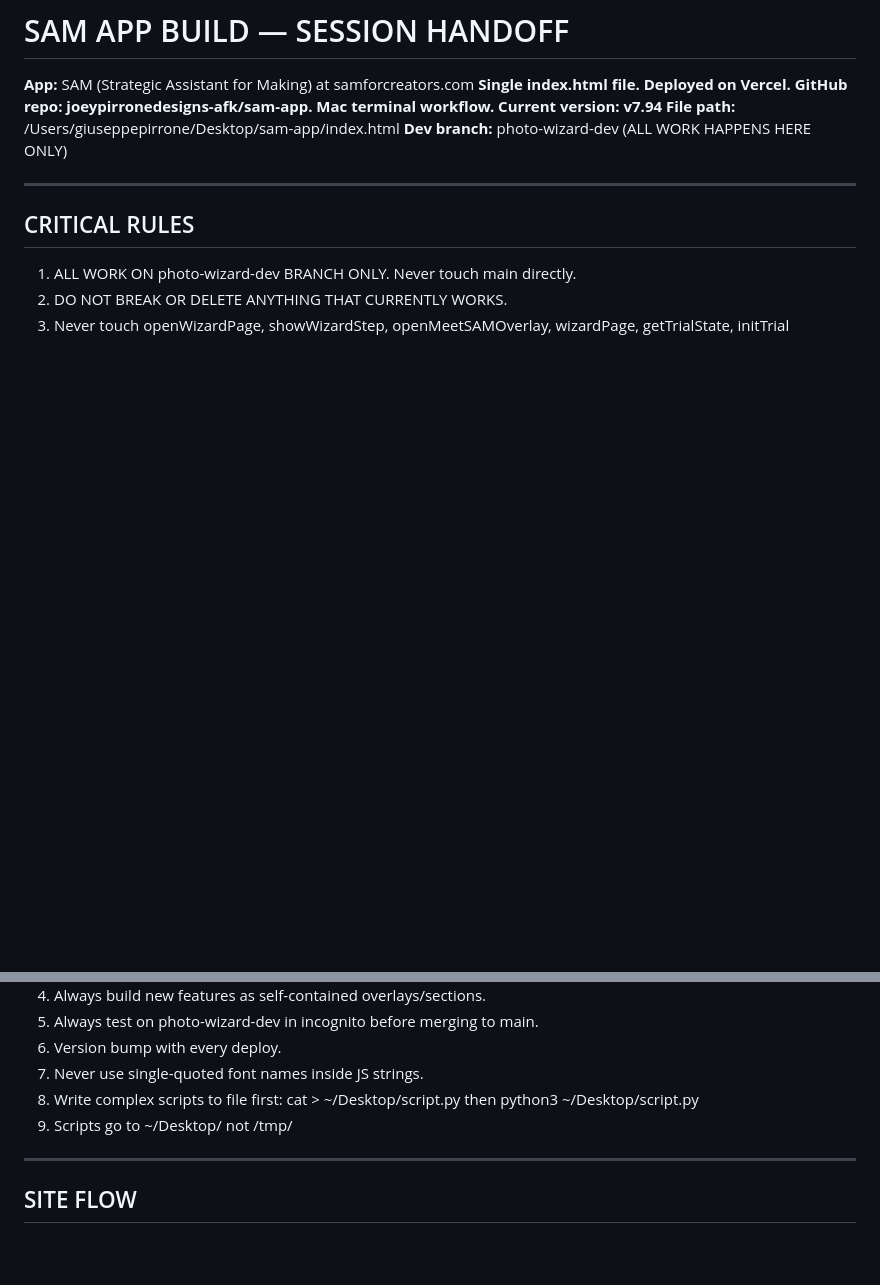
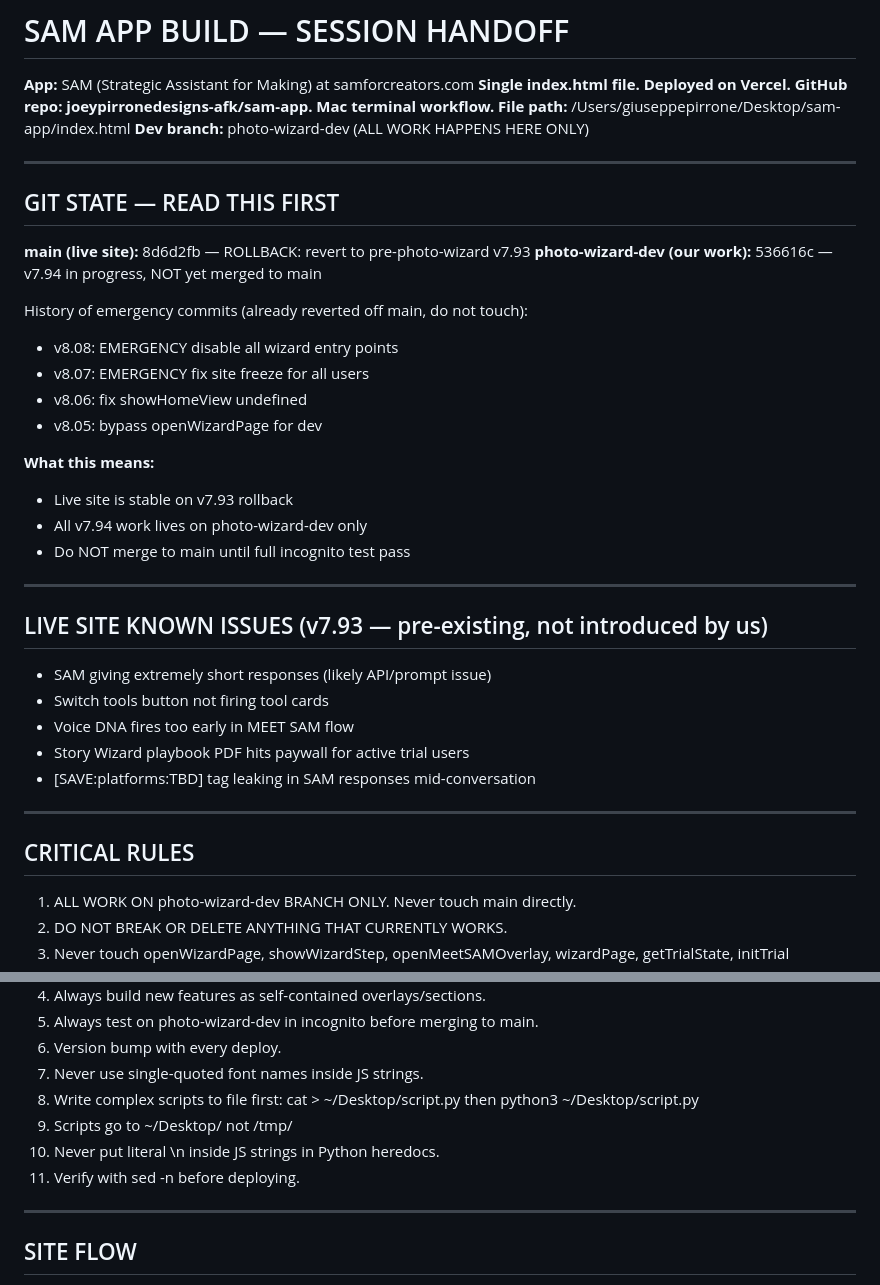
Before and after one commit to joeypirronedesigns-afk/sam-app, a Markdown page: HANDOFF.md, 2 parts joined by grey strips. Drawn GitHub-style; blank space fills up the shorter version.

```diff
--- a/HANDOFF.md
+++ b/HANDOFF.md
@@ -2,9 +2,36 @@
 
 **App:** SAM (Strategic Assistant for Making) at samforcreators.com
 **Single index.html file. Deployed on Vercel. GitHub repo: joeypirronedesigns-afk/sam-app. Mac terminal workflow.**
-**Current version: v7.94**
 **File path:** /Users/giuseppepirrone/Desktop/sam-app/index.html
 **Dev branch:** photo-wizard-dev (ALL WORK HAPPENS HERE ONLY)
+
+---
+
+## GIT STATE — READ THIS FIRST
+
+**main (live site):** 8d6d2fb — ROLLBACK: revert to pre-photo-wizard v7.93
+**photo-wizard-dev (our work):** 536616c — v7.94 in progress, NOT yet merged to main
+
+History of emergency commits (already reverted off main, do not touch):
+- v8.08: EMERGENCY disable all wizard entry points
+- v8.07: EMERGENCY fix site freeze for all users
+- v8.06: fix showHomeView undefined
+- v8.05: bypass openWizardPage for dev
+
+**What this means:**
+- Live site is stable on v7.93 rollback
+- All v7.94 work lives on photo-wizard-dev only
+- Do NOT merge to main until full incognito test pass
+
+---
+
+## LIVE SITE KNOWN ISSUES (v7.93 — pre-existing, not introduced by us)
+
+- SAM giving extremely short responses (likely API/prompt issue)
+- Switch tools button not firing tool cards
+- Voice DNA fires too early in MEET SAM flow
+- Story Wizard playbook PDF hits paywall for active trial users
+- [SAVE:platforms:TBD] tag leaking in SAM responses mid-conversation
 
 ---
 
@@ -19,6 +46,8 @@
 7. Never use single-quoted font names inside JS strings.
 8. Write complex scripts to file first: cat > ~/Desktop/script.py then python3 ~/Desktop/script.py
 9. Scripts go to ~/Desktop/ not /tmp/
+10. Never put literal \n inside JS strings in Python heredocs.
+11. Verify with sed -n before deploying.
 
 ---
 
```
Also changed, not shown: other parts of HANDOFF.md (+15 -20 lines).
